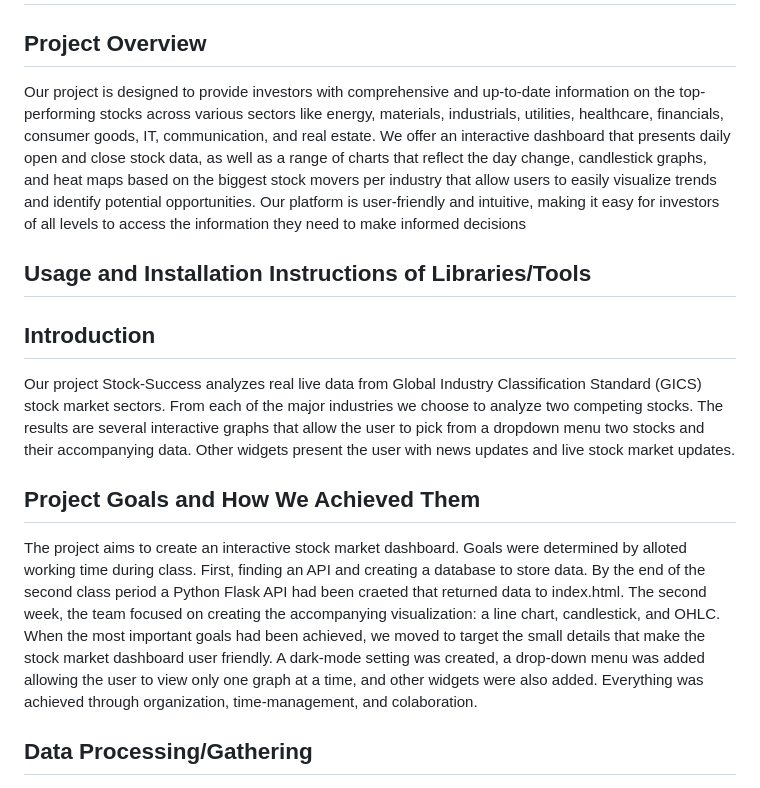
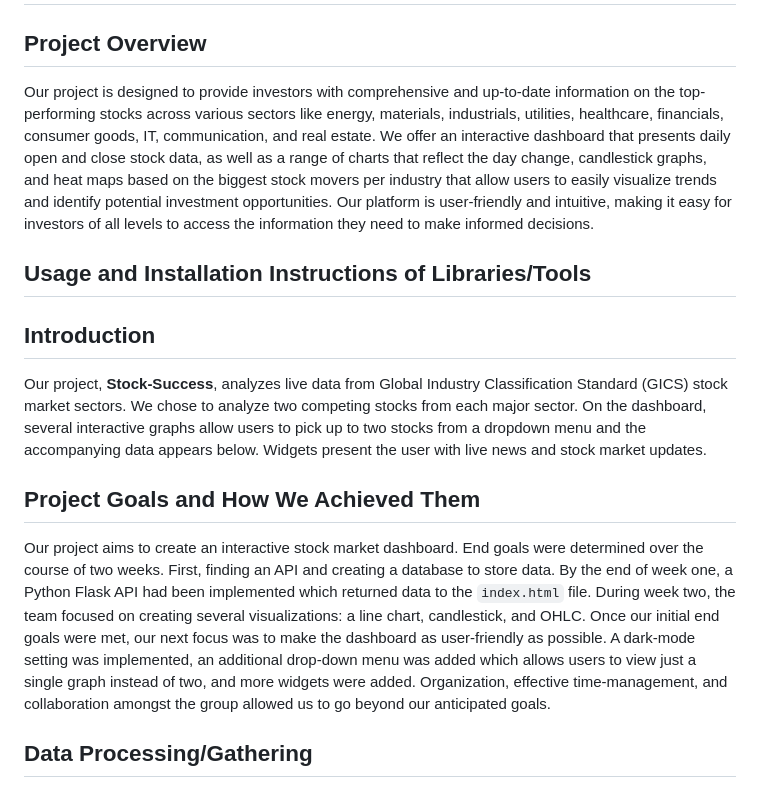
Before and after one commit to UzmaSayyeda/Stock-Success, a Markdown page: README.md, the part around the change. Rendered like a GitHub page.

Commit message:
further updates to readme

````diff
--- a/README.md
+++ b/README.md
@@ -4,17 +4,17 @@
 
 ## Project Overview
 
-Our project is designed to provide investors with comprehensive and up-to-date information on the top-performing stocks across various sectors like energy, materials, industrials, utilities, healthcare, financials, consumer goods, IT, communication, and real estate. We offer an interactive dashboard that presents daily open and close stock data, as well as a range of charts that reflect the day change, candlestick graphs, and heat maps based on the biggest stock movers per industry that allow users to easily visualize trends and identify potential opportunities. Our platform is user-friendly and intuitive, making it easy for investors of all levels to access the information they need to make informed decisions
+Our project is designed to provide investors with comprehensive and up-to-date information on the top-performing stocks across various sectors like energy, materials, industrials, utilities, healthcare, financials, consumer goods, IT, communication, and real estate. We offer an interactive dashboard that presents daily open and close stock data, as well as a range of charts that reflect the day change, candlestick graphs, and heat maps based on the biggest stock movers per industry that allow users to easily visualize trends and identify potential investment opportunities. Our platform is user-friendly and intuitive, making it easy for investors of all levels to access the information they need to make informed decisions.
 
 ## Usage and Installation Instructions of Libraries/Tools
 
 ## Introduction
 
-Our project Stock-Success analyzes real live data from Global Industry Classification Standard (GICS) stock market sectors. From each of the major industries we choose to analyze two competing stocks. The results are several interactive graphs that allow the user to pick from a dropdown menu two stocks and their accompanying data. Other widgets present the user with news updates and live stock market updates.
+Our project, **Stock-Success**, analyzes live data from Global Industry Classification Standard (GICS) stock market sectors. We chose to analyze two competing stocks from each major sector. On the dashboard, several interactive graphs allow users to pick up to two stocks from a dropdown menu and the accompanying data appears below. Widgets present the user with live news and stock market updates.
 
 ## Project Goals and How We Achieved Them
 
-The project aims to create an interactive stock market dashboard. Goals were determined by alloted working time during class. First, finding an API and creating a database to store data. By the end of the second class period a Python Flask API had been craeted that returned data to index.html. The second week, the team focused on creating the accompanying visualization: a line chart, candlestick, and OHLC. When the most important goals had been achieved, we moved to target the small details that make the stock market dashboard user friendly. A dark-mode setting was created, a drop-down menu was added allowing the user to view only one graph at a time, and other widgets were also added. Everything was achieved through organization, time-management, and colaboration.
+Our project aims to create an interactive stock market dashboard. End goals were determined over the course of two weeks. First, finding an API and creating a database to store data. By the end of week one, a Python Flask API had been implemented which returned data to the ```index.html``` file. During week two, the team focused on creating several visualizations: a line chart, candlestick, and OHLC. Once our initial end goals were met, our next focus was to make the dashboard as user-friendly as possible. A dark-mode setting was implemented, an additional drop-down menu was added which allows users to view just a single graph instead of two, and more widgets were added. Organization, effective time-management, and collaboration amongst the group allowed us to go beyond our anticipated goals.
 
 ## Data Processing/Gathering
 
````
